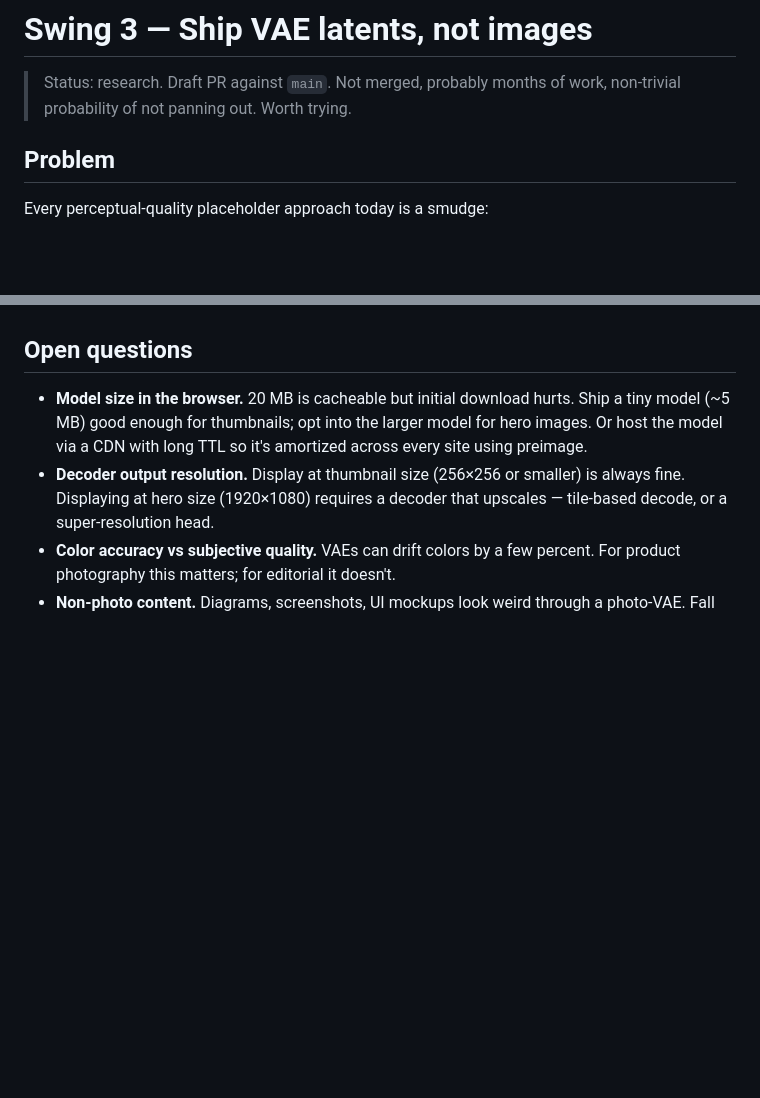
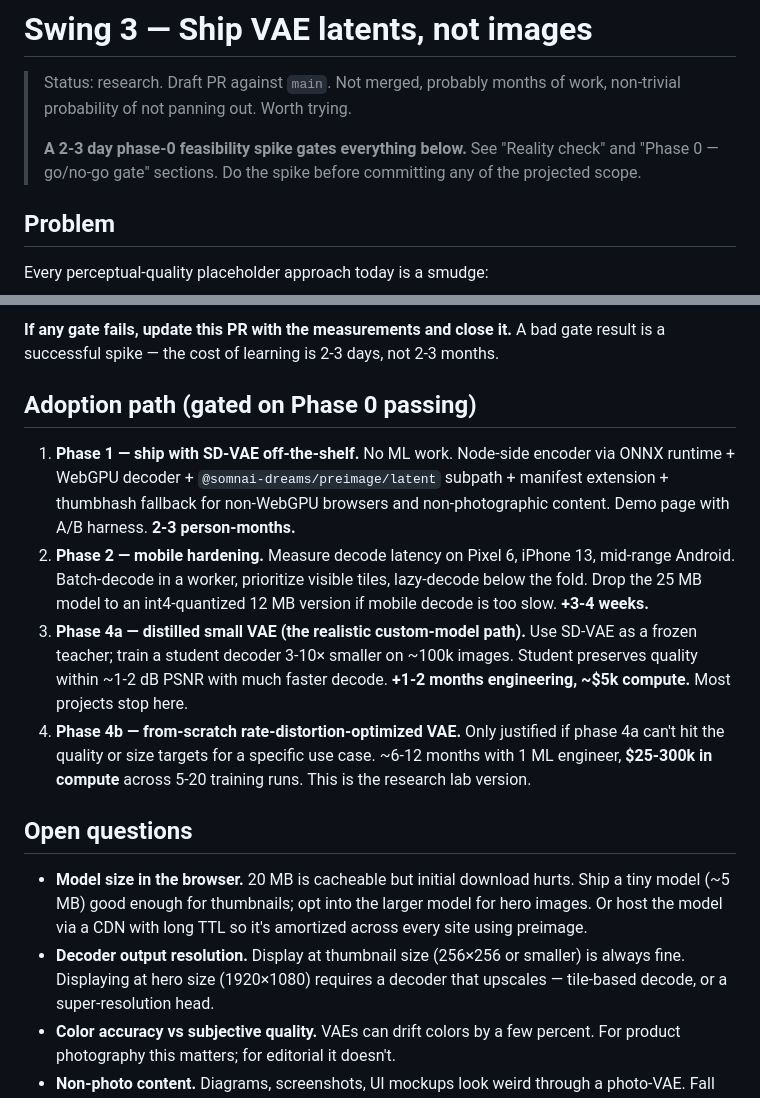
Before and after one commit to somnai-dreams/preimage, a Markdown page: docs/proposals/swing-3-vae-latents.md, 2 parts joined by grey strips. Rendered like a GitHub page; blank space fills up the shorter version.

```diff
--- a/docs/proposals/swing-3-vae-latents.md
+++ b/docs/proposals/swing-3-vae-latents.md
@@ -1,6 +1,8 @@
 # Swing 3 — Ship VAE latents, not images
 
 > Status: research. Draft PR against `main`. Not merged, probably months of work, non-trivial probability of not panning out. Worth trying.
+>
+> **A 2-3 day phase-0 feasibility spike gates everything below.** See "Reality check" and "Phase 0 — go/no-go gate" sections. Do the spike before committing any of the projected scope.
 
 ## Problem
 
@@ -107,3 +137,11 @@ Phase 1 is the gate: if decode latency at 256×256 is >50 ms on a typical laptop
+**If any gate fails, update this PR with the measurements and close it.** A bad gate result is a successful spike — the cost of learning is 2-3 days, not 2-3 months.
+
+## Adoption path (gated on Phase 0 passing)
+
+1. **Phase 1 — ship with SD-VAE off-the-shelf.** No ML work. Node-side encoder via ONNX runtime + WebGPU decoder + `@somnai-dreams/preimage/latent` subpath + manifest extension + thumbhash fallback for non-WebGPU browsers and non-photographic content. Demo page with A/B harness. **2-3 person-months.**
+2. **Phase 2 — mobile hardening.** Measure decode latency on Pixel 6, iPhone 13, mid-range Android. Batch-decode in a worker, prioritize visible tiles, lazy-decode below the fold. Drop the 25 MB model to an int4-quantized 12 MB version if mobile decode is too slow. **+3-4 weeks.**
+3. **Phase 4a — distilled small VAE (the realistic custom-model path).** Use SD-VAE as a frozen teacher; train a student decoder 3-10× smaller on ~100k images. Student preserves quality within ~1-2 dB PSNR with much faster decode. **+1-2 months engineering, ~$5k compute.** Most projects stop here.
+4. **Phase 4b — from-scratch rate-distortion-optimized VAE.** Only justified if phase 4a can't hit the quality or size targets for a specific use case. ~6-12 months with 1 ML engineer, **$25-300k in compute** across 5-20 training runs. This is the research lab version.
 
 ## Open questions
 
```
Also changed, not shown: other parts of docs/proposals/swing-3-vae-latents.md (+62 -29 lines).
